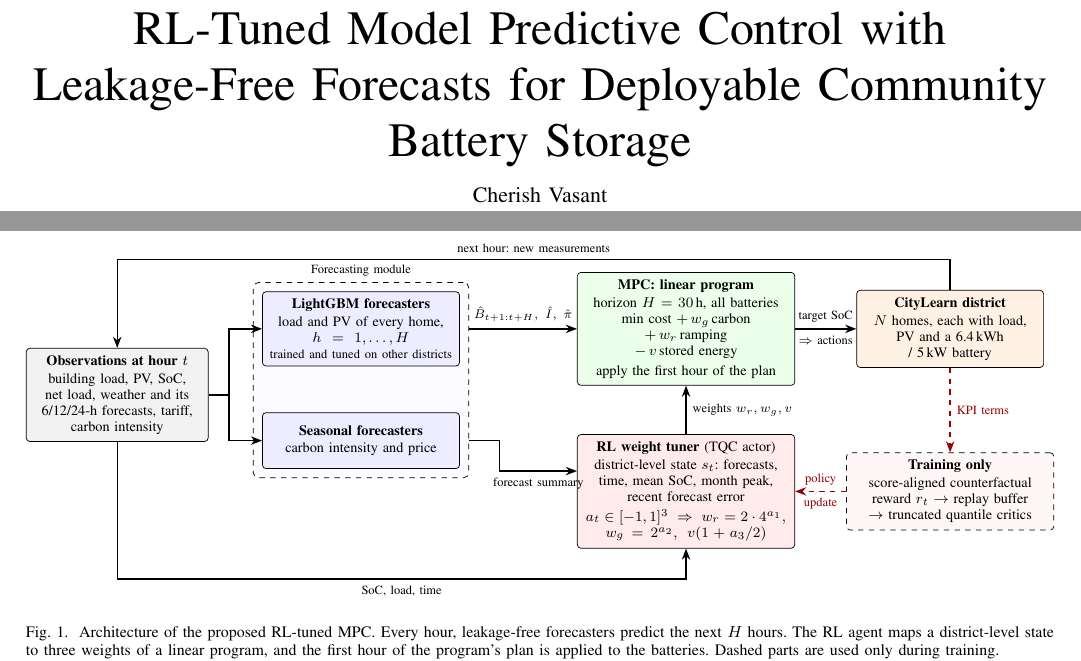
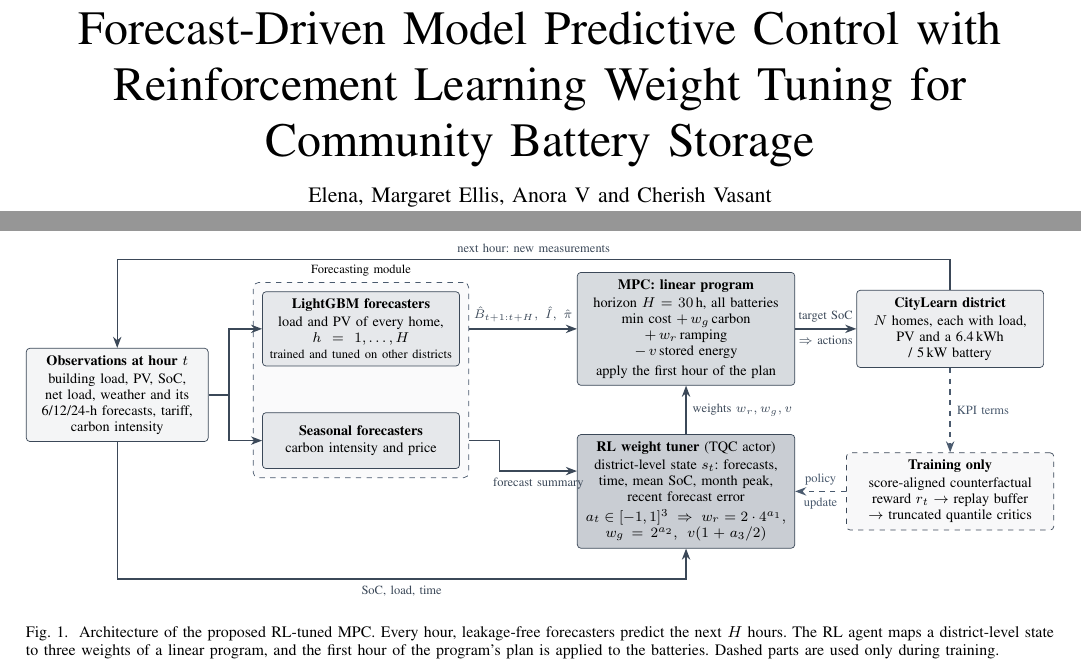
Before and after one commit to CherishVasant/SmartGridRL, a LaTeX paper (ResearchPaper/main.tex): two parts of pages 1 and 4 of 9, joined at a grey line, cut so that both start at the same text. Compiled offline with pdfLaTeX.

Commit message:
Paper: new title and authors, grey-blue figures, no running header
- Title: Forecast-Driven Model Predictive Control with Reinforcement Learning
  Weight Tuning for Community Battery Storage
- Authors: Elena, Margaret Ellis, Anora V and Cherish Vasant
- All graphs and diagrams in a dull dark grey-blue palette
- SDG table without the relevance column; running page header removed

Co-Authored-By: Claude Opus 5.5 <noreply@anthropic.com>

```diff
--- a/ResearchPaper/main.tex
+++ b/ResearchPaper/main.tex
@@ -18,12 +16,11 @@
 
 \begin{document}
 
-\title{RL-Tuned Model Predictive Control with Leakage-Free Forecasts for Deployable Community Battery Storage}
+\title{Forecast-Driven Model Predictive Control with Reinforcement Learning Weight Tuning for Community Battery Storage}
 
-\author{Cherish~Vasant}
+\author{Elena, Margaret~Ellis, Anora~V and Cherish~Vasant}
 
-\markboth{IEEE Transactions on Smart Grid (manuscript draft)}%
-{Vasant: RL-Tuned MPC with Leakage-Free Forecasts for Deployable Community Battery Storage}
+\markboth{}{}
 
 \maketitle
 
@@ -188,16 +185,16 @@ $0.2\,S_\mathrm{train} + 0.3\,S_\mathrm{val} + 0.5\,S_\mathrm{test}$ \cite{nweye
 \resizebox{\textwidth}{!}{%
 \begin{tikzpicture}[
   font=\footnotesize, >={Stealth[length=2.2mm]},
-  box/.style={draw, rounded corners=2pt, align=center, inner sep=4pt, minimum height=11mm, fill=white},
-  obs/.style={box, fill=gray!10, text width=33mm},
-  fc/.style={box, fill=blue!7, text width=36mm},
-  rl/.style={box, fill=red!8, text width=40mm},
-  opt/.style={box, fill=green!8, text width=40mm},
-  env/.style={box, fill=orange!10, text width=34mm},
-  train/.style={box, dashed, fill=red!3, text width=38mm},
+  box/.style={draw=gb!80!black, rounded corners=2pt, align=center, inner sep=4pt, minimum height=11mm, fill=white},
+  obs/.style={box, fill=gb!6, text width=33mm},
+  fc/.style={box, fill=gb!14, text width=36mm},
+  rl/.style={box, fill=gb!30, text width=40mm},
+  opt/.style={box, fill=gb!22, text width=40mm},
+  env/.style={box, fill=gb!10, text width=34mm},
+  train/.style={box, dashed, fill=gb!4, text width=38mm},
   lab/.style={font=\scriptsize, align=center},
-  flow/.style={->, thick},
-  tflow/.style={->, thick, dashed, red!60!black}]
+  flow/.style={->, thick, gb!80!black},
+  tflow/.style={->, thick, dashed, gb}]
 
 \node[obs] (obs) at (0,0) {\textbf{Observations at hour $t$}\\[1pt] building load, PV, SoC,\\ net load, weather and its\\
   6/12/24-h forecasts, tariff,\\ carbon intensity};
```
Also changed, not shown: ResearchPaper/figures/fig_forecast_value.pdf, ResearchPaper/figures/fig_leaderboard.pdf, ResearchPaper/figures/fig_rltuned_daily.pdf, ResearchPaper/figures/fig_rltuned_kpis.pdf, ResearchPaper/figures/fig_rltuned_learning.pdf, ResearchPaper/figures/fig_rltuned_week.pdf, ResearchPaper/main.pdf, ResearchPaper/main.tex (32 more changed lines), 1 other file.
